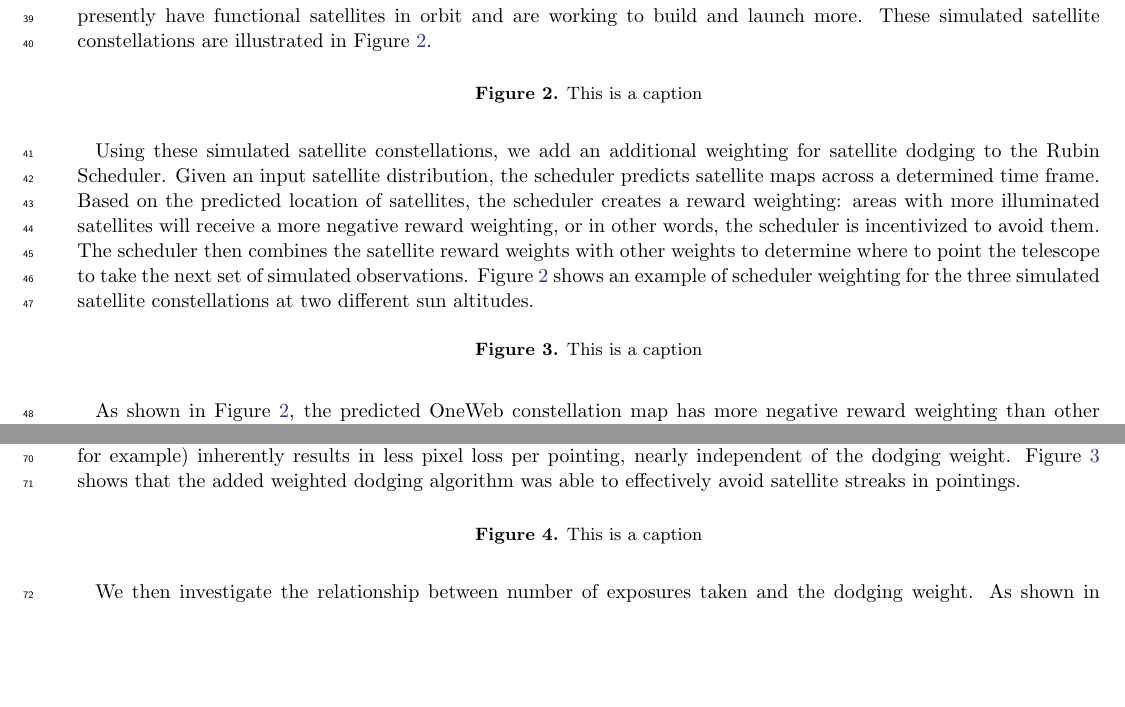
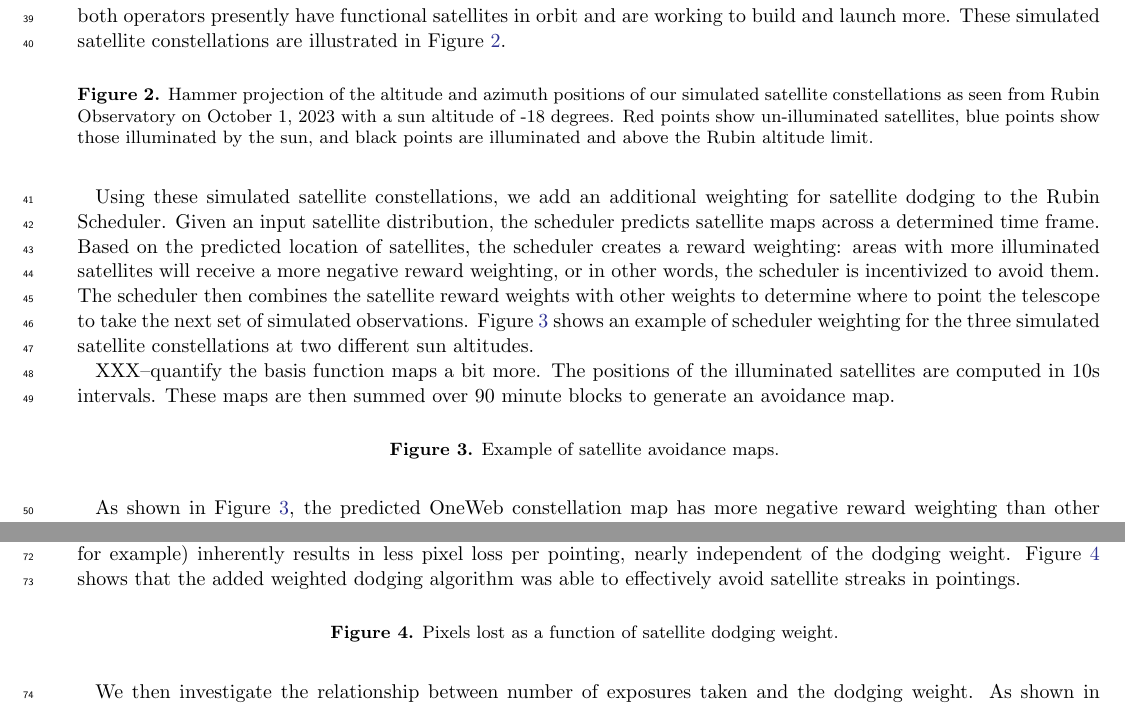
Before and after one commit to lsst-sims/satellite-dodging-ApJL, a LaTeX paper (ms.tex): two parts of page 2 of 4, joined at a grey line, cut so that both start at the same text, the shorter picture padded with empty space. Compiled offline with pdfLaTeX.

Commit message:
Updates from Overleaf

```diff
--- a/ms.tex
+++ b/ms.tex
@@ -180,12 +181,17 @@ observing programs.
 %\section{Constellations}
 
 \section{Methodology}
-We begin by creating realistic forecasts of three different commercial satellite constellations: StarlinkV1 (4408 satellites, altitude 550 km), OneWeb (6372 satellites, altitude 550km), and StarlinkV2 (29988 satellites, altitude 550km). All three of these constellations are highly likely to launch as designed, or close to it, as both operators presently have functional satellites in orbit and are working to build and launch more. These simulated satellite
+We begin by creating realistic forecasts of three different commercial satellite constellations: StarlinkV1 (4408 satellites, altitude 540-570 km), OneWeb (6372 satellites, altitude 1200 km), and StarlinkV2 (29988 satellites, altitude 340-614 km). All three of these constellations are highly likely to launch as designed (XXX-lol, no), or close to it, as both operators presently have functional satellites in orbit and are working to build and launch more. These simulated satellite
 constellations are illustrated in Figure \ref{fig-simulated-constellations}.
 
-\begin{figure}[ht!]\label{fig-simulated-constellations}
-%\includegraphics{}  % preferably .eps
-\caption{This is a caption}
+\begin{figure}[ht!]
+\epsscale{0.5}
+%% XXX--ugh, so these have enough points that they take forever to render. Thoughts on how to improve welcome
+%\plotone{plots/sats_slv1.pdf}
+%\plotone{plots/sats_slv2.pdf}
+%\plotone{plots/sats_ow.pdf}
+\epsscale{1}
+\caption{Hammer projection of the altitude and azimuth positions of our simulated satellite constellations as seen from Rubin Observatory on October 1, 2023 with a sun altitude of -18 degrees. Red points show un-illuminated satellites, blue points show those illuminated by the sun, and black points are illuminated and above the Rubin altitude limit. \label{fig-simulated-constellations}}
 \end{figure}
 
 Using these simulated satellite constellations, we add an additional weighting for satellite
@@ -194,12 +200,14 @@ satellite maps across a determined time frame. Based on the predicted location o
 scheduler creates a reward weighting: areas with more illuminated satellites will receive a more
 negative reward weighting, or in other words, the scheduler is incentivized to avoid them. The
 scheduler then combines the satellite reward weights with other weights to determine where to
-point the telescope to take the next set of simulated observations. Figure \ref{fig-simulated-scheduler} shows an example of
+point the telescope to take the next set of simulated observations. Figure~\ref{fig-simulated-scheduler} shows an example of
 scheduler weighting for the three simulated satellite constellations at two different sun altitudes.
 
-\begin{figure}[ht!]\label{fig-simulated-scheduler}
+XXX--quantify the basis function maps a bit more. The positions of the illuminated satellites are computed in 10s intervals. These maps are then summed over 90 minute blocks to generate an avoidance map.
+
+\begin{figure}[ht!]
 %\includegraphics{}  % preferably .eps
-\caption{This is a caption}
+\caption{Example of satellite avoidance maps. \label{fig-simulated-scheduler}}
 \end{figure}
 
 As shown in Figure \ref{fig-simulated-scheduler}, the predicted OneWeb constellation map has more negative reward
@@ -235,10 +243,10 @@ also found that smaller constellations at lower orbital altitudes (StarlinkV1 fo
 inherently results in less pixel loss per pointing, nearly independent of the dodging weight.
 Figure \ref{fig-pixel-loss-weight} shows that the added weighted dodging algorithm was able to effectively avoid satellite streaks in pointings.
 
-\begin{figure}[ht!]\label{fig-pixel-loss-weight}
+\begin{figure}[ht!]
 %
 %\includegraphics{}  % preferably .eps
-\caption{This is a caption}
+\caption{Pixels lost as a function of satellite dodging weight. \label{fig-pixel-loss-weight}}
 \end{figure}
 
 We then investigate the relationship between number of exposures taken and the dodging
```
Also changed, not shown: ms.bib (+21 -3 lines), ms.tex (16 more changed lines).
